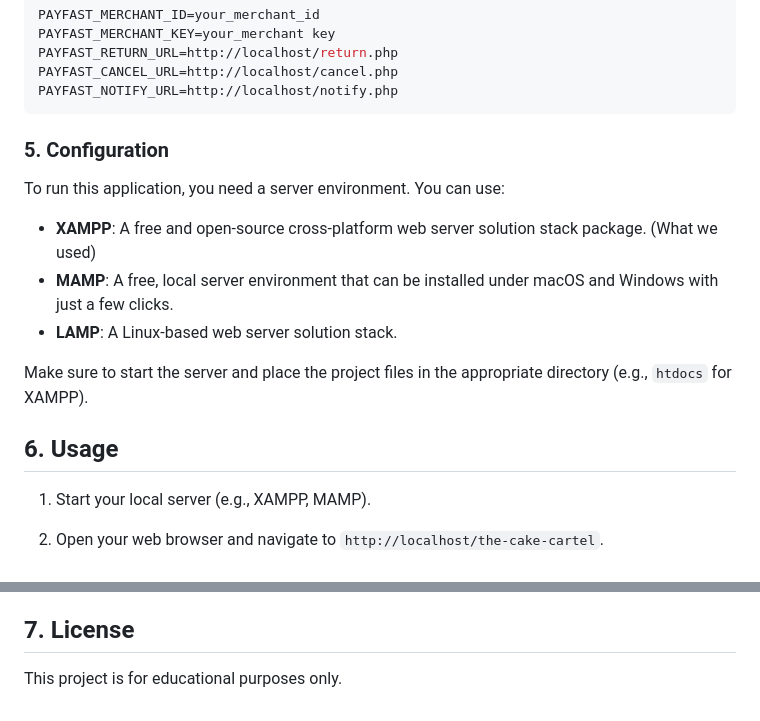
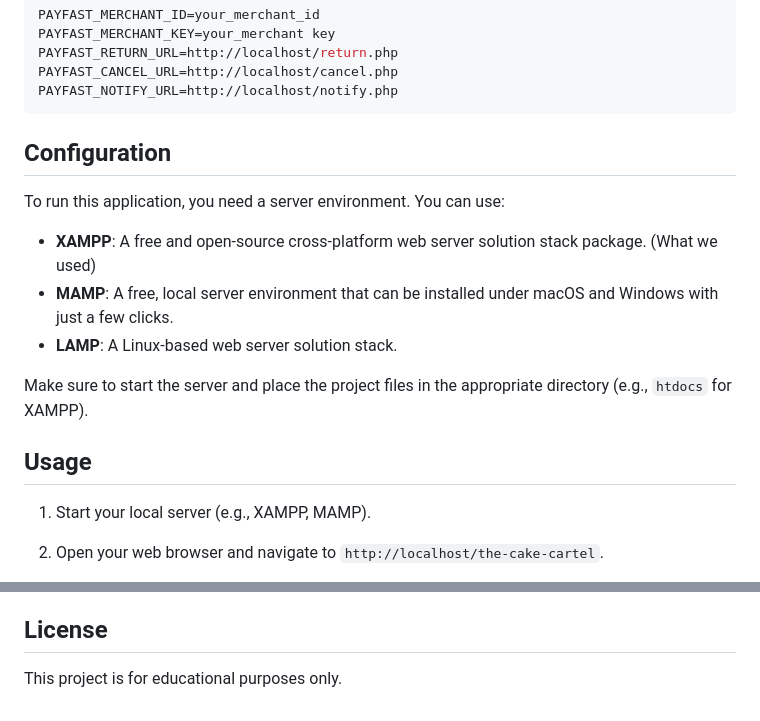
Before and after one commit to OwethuV/The-Cake-Cartel, a Markdown page: README.md, 2 parts joined by grey strips. Drawn GitHub-style.

````diff
--- a/README.md
+++ b/README.md
@@ -81,7 +81,7 @@ PAYFAST_CANCEL_URL=http://localhost/cancel.php
 PAYFAST_NOTIFY_URL=http://localhost/notify.php
 ```
 
-### 5. Configuration
+## Configuration
 To run this application, you need a server environment. You can use:
 - **XAMPP**: A free and open-source cross-platform web server solution stack package. (What we used)
 - **MAMP**: A free, local server environment that can be installed under macOS and Windows with just a few clicks.
@@ -89,7 +89,7 @@ To run this application, you need a server environment. You can use:
 
 Make sure to start the server and place the project files in the appropriate directory (e.g., `htdocs` for XAMPP).
 
-## 6. Usage
+## Usage
 1. Start your local server (e.g., XAMPP, MAMP).
 
 2. Open your web browser and navigate to `http://localhost/the-cake-cartel`.
@@ -107,5 +107,5 @@ Make sure to start the server and place the project files in the appropriate dir
 - Hanaa Richards
 - Owethu Valantiya
 
-## 7. License
+## License
 This project is for educational purposes only.
````
